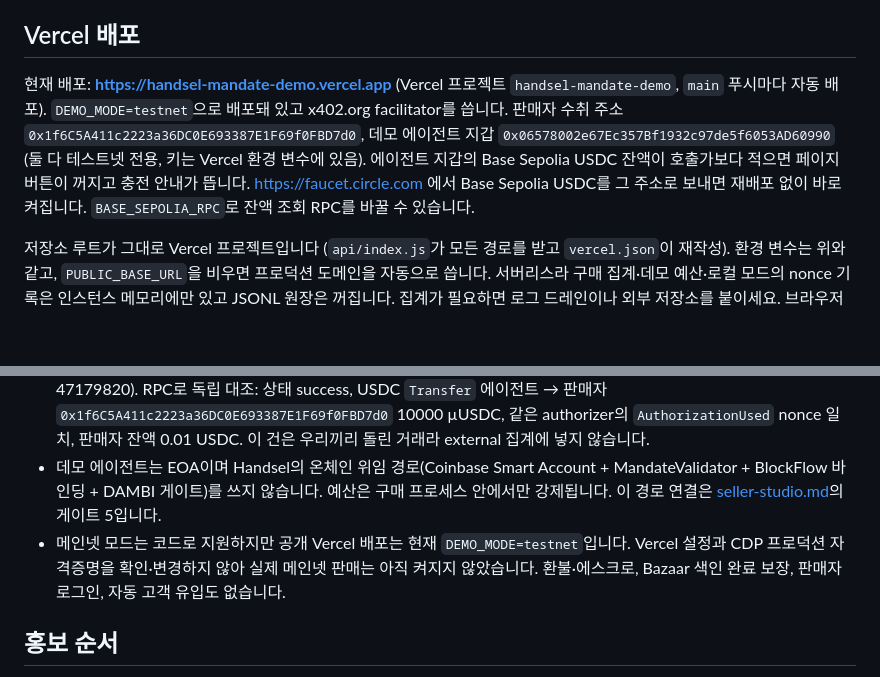
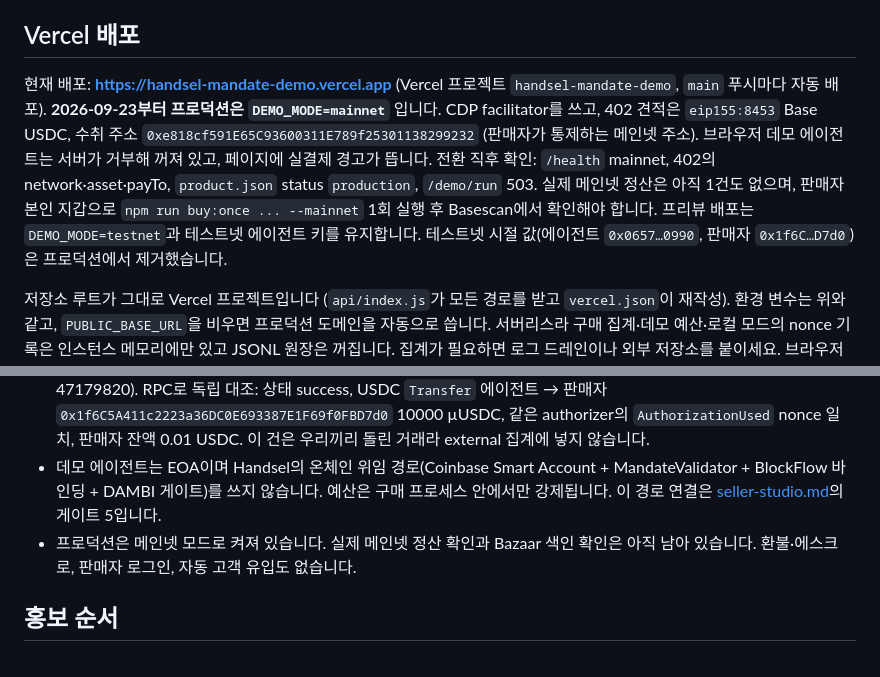
Before and after one commit to Kairose-master/handsel-mandate, a Markdown page: docs/public-demo.md, 2 parts joined by grey strips. GitHub-like rendering; blank space fills up the shorter version.

```diff
--- a/docs/public-demo.md
+++ b/docs/public-demo.md
@@ -77,7 +77,7 @@ DEMO_AGENT_KEY=0xTestnetOnlyKey npm run demo
 
 ## Vercel 배포
 
-현재 배포: **https://handsel-mandate-demo.vercel.app** (Vercel 프로젝트 `handsel-mandate-demo`, `main` 푸시마다 자동 배포). `DEMO_MODE=testnet`으로 배포돼 있고 x402.org facilitator를 씁니다. 판매자 수취 주소 `0x1f6C5A411c2223a36DC0E693387E1F69f0FBD7d0`, 데모 에이전트 지갑 `0x06578002e67Ec357Bf1932c97de5f6053AD60990` (둘 다 테스트넷 전용, 키는 Vercel 환경 변수에 있음). 에이전트 지갑의 Base Sepolia USDC 잔액이 호출가보다 적으면 페이지 버튼이 꺼지고 충전 안내가 뜹니다. https://faucet.circle.com 에서 Base Sepolia USDC를 그 주소로 보내면 재배포 없이 바로 켜집니다. `BASE_SEPOLIA_RPC`로 잔액 조회 RPC를 바꿀 수 있습니다.
+현재 배포: **https://handsel-mandate-demo.vercel.app** (Vercel 프로젝트 `handsel-mandate-demo`, `main` 푸시마다 자동 배포). **2026-09-23부터 프로덕션은 `DEMO_MODE=mainnet`** 입니다. CDP facilitator를 쓰고, 402 견적은 `eip155:8453` Base USDC, 수취 주소 `0xe818cf591E65C93600311E789f25301138299232` (판매자가 통제하는 메인넷 주소). 브라우저 데모 에이전트는 서버가 거부해 꺼져 있고, 페이지에 실결제 경고가 뜹니다. 전환 직후 확인: `/health` mainnet, 402의 network·asset·payTo, `product.json` status `production`, `/demo/run` 503. 실제 메인넷 정산은 아직 1건도 없으며, 판매자 본인 지갑으로 `npm run buy:once ... --mainnet` 1회 실행 후 Basescan에서 확인해야 합니다. 프리뷰 배포는 `DEMO_MODE=testnet`과 테스트넷 에이전트 키를 유지합니다. 테스트넷 시절 값(에이전트 `0x0657…0990`, 판매자 `0x1f6C…D7d0`)은 프로덕션에서 제거했습니다.
 
 저장소 루트가 그대로 Vercel 프로젝트입니다 (`api/index.js`가 모든 경로를 받고 `vercel.json`이 재작성). 환경 변수는 위와 같고, `PUBLIC_BASE_URL`을 비우면 프로덕션 도메인을 자동으로 씁니다. 서버리스라 구매 집계·데모 예산·로컬 모드의 nonce 기록은 인스턴스 메모리에만 있고 JSONL 원장은 꺼집니다. 집계가 필요하면 로그 드레인이나 외부 저장소를 붙이세요. 브라우저 버튼의 데모 에이전트는 같은 인스턴스에 루프백으로 접속해 구매하므로 배포 보호 설정과 무관하게 동작합니다.
 
@@ -86,7 +86,7 @@ DEMO_AGENT_KEY=0xTestnetOnlyKey npm run demo
 - 자동 테스트: 실제 x402 SDK가 양쪽(판매자 서버, 구매 에이전트)에서 동작하고, 서명·금액·수취인·nonce 재사용이 검증됩니다. 프록시는 가짜 업스트림으로 비밀 헤더 전달, 미결제 차단, 업스트림 실패 시 결제 취소를 검증합니다. 체인은 사용하지 않습니다.
 - **첫 테스트넷 구매 확인 (2026-09-23, 내부 테스트 거래):** 배포된 데모 에이전트 `0x06578002e67Ec357Bf1932c97de5f6053AD60990`가 `GET /convert/sample`을 0.01 USDC에 구매했고, x402.org facilitator가 정산했습니다. tx [`0x2cea207c6b688ac18519792679ac69d4bbf12ff98e301ff7194a9c3d5b0dc756`](https://sepolia.basescan.org/tx/0x2cea207c6b688ac18519792679ac69d4bbf12ff98e301ff7194a9c3d5b0dc756) (블록 47179820). RPC로 독립 대조: 상태 success, USDC `Transfer` 에이전트 → 판매자 `0x1f6C5A411c2223a36DC0E693387E1F69f0FBD7d0` 10000 µUSDC, 같은 authorizer의 `AuthorizationUsed` nonce 일치, 판매자 잔액 0.01 USDC. 이 건은 우리끼리 돌린 거래라 external 집계에 넣지 않습니다.
 - 데모 에이전트는 EOA이며 Handsel의 온체인 위임 경로(Coinbase Smart Account + MandateValidator + BlockFlow 바인딩 + DAMBI 게이트)를 쓰지 않습니다. 예산은 구매 프로세스 안에서만 강제됩니다. 이 경로 연결은 [seller-studio.md](seller-studio.md)의 게이트 5입니다.
-- 메인넷 모드는 코드로 지원하지만 공개 Vercel 배포는 현재 `DEMO_MODE=testnet`입니다. Vercel 설정과 CDP 프로덕션 자격증명을 확인·변경하지 않아 실제 메인넷 판매는 아직 켜지지 않았습니다. 환불·에스크로, Bazaar 색인 완료 보장, 판매자 로그인, 자동 고객 유입도 없습니다.
+- 프로덕션은 메인넷 모드로 켜져 있습니다. 실제 메인넷 정산 확인과 Bazaar 색인 확인은 아직 남아 있습니다. 환불·에스크로, 판매자 로그인, 자동 고객 유입도 없습니다.
 
 ## 홍보 순서
 
```
Also changed, not shown: README.md (+1 -1 lines).
